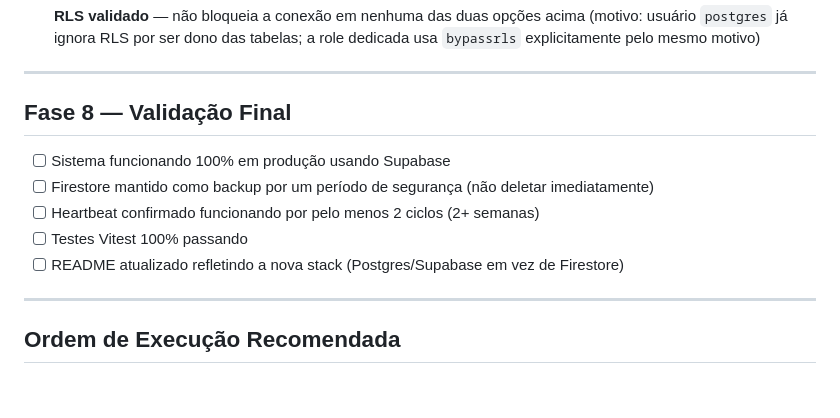
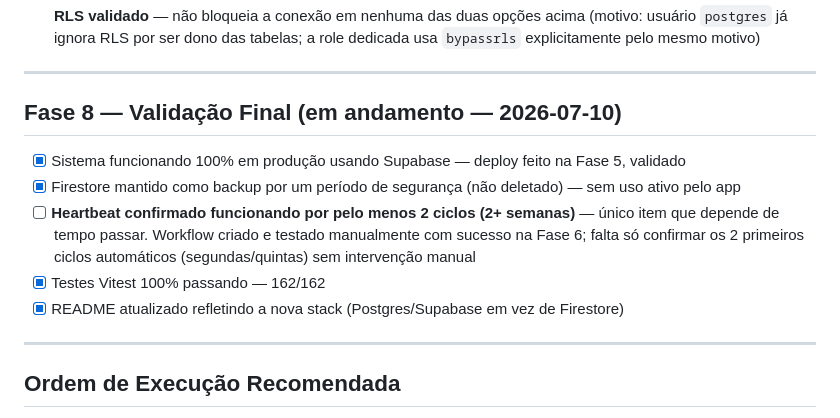
Before and after one commit to luisdienstmanntd/Gerenciador-de-Reservas, a Markdown page: plano_de_ação.md, the part around the change. GitHub-like rendering; blank space fills up the shorter version.

```diff
--- a/plano_de_ação.md
+++ b/plano_de_ação.md
@@ -129,13 +129,13 @@ Supabase free tier pausa projetos após 7 dias sem atividade de banco de dados.
 
 ---
 
-## Fase 8 — Validação Final
+## Fase 8 — Validação Final (em andamento — 2026-07-10)
 
-- [ ] Sistema funcionando 100% em produção usando Supabase
-- [ ] Firestore mantido como backup por um período de segurança (não deletar imediatamente)
-- [ ] Heartbeat confirmado funcionando por pelo menos 2 ciclos (2+ semanas)
-- [ ] Testes Vitest 100% passando
-- [ ] README atualizado refletindo a nova stack (Postgres/Supabase em vez de Firestore)
+- [x] Sistema funcionando 100% em produção usando Supabase — deploy feito na Fase 5, validado
+- [x] Firestore mantido como backup por um período de segurança (não deletado) — sem uso ativo pelo app
+- [ ] **Heartbeat confirmado funcionando por pelo menos 2 ciclos (2+ semanas)** — único item que depende de tempo passar. Workflow criado e testado manualmente com sucesso na Fase 6; falta só confirmar os 2 primeiros ciclos automáticos (segundas/quintas) sem intervenção manual
+- [x] Testes Vitest 100% passando — 162/162
+- [x] README atualizado refletindo a nova stack (Postgres/Supabase em vez de Firestore)
 
 ---
 
```
Also changed, not shown: README.md (+12 -10 lines).
